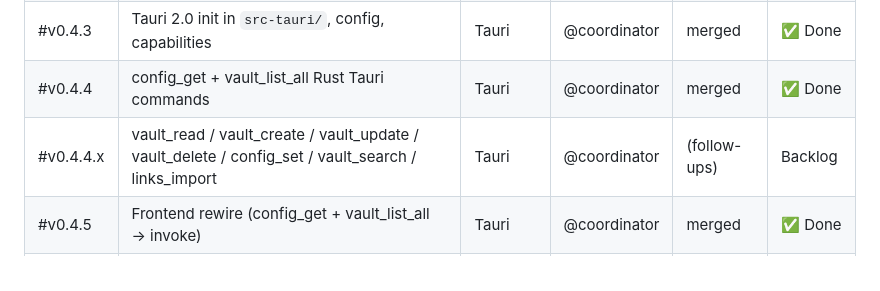
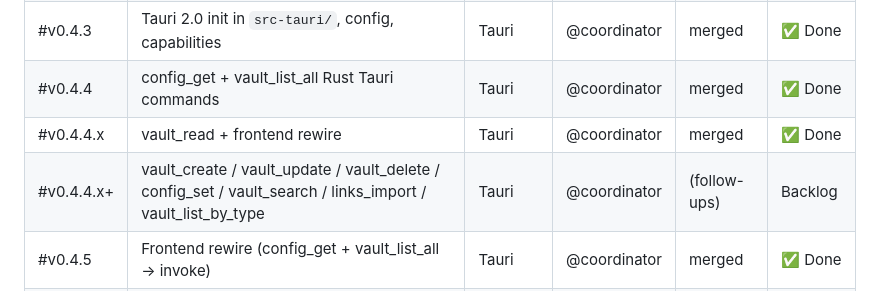
Before and after one commit to lora-sys/second-brain, a Markdown page: PROJECT_STATUS.md, the part around the change. Rendered like a GitHub page.

Commit message:
docs: project status update for v0.4.4.x

```diff
--- a/PROJECT_STATUS.md
+++ b/PROJECT_STATUS.md
@@ -21,7 +21,8 @@ _Last updated: 2026-07-12 by @coordinator_
 | #v0.4.c1 | Cockpit skeleton (sidebar + multi-pane shell) | Cockpit UI | @coordinator | merged | ✅ Done |
 | #v0.4.3 | Tauri 2.0 init in `src-tauri/`, config, capabilities | Tauri | @coordinator | merged | ✅ Done |
 | #v0.4.4 | config_get + vault_list_all Rust Tauri commands | Tauri | @coordinator | merged | ✅ Done |
-| #v0.4.4.x | vault_read / vault_create / vault_update / vault_delete / config_set / vault_search / links_import | Tauri | @coordinator | (follow-ups) | Backlog |
+| #v0.4.4.x | vault_read + frontend rewire | Tauri | @coordinator | merged | ✅ Done |
+| #v0.4.4.x+ | vault_create / vault_update / vault_delete / config_set / vault_search / links_import / vault_list_by_type | Tauri | @coordinator | (follow-ups) | Backlog |
 | #v0.4.5 | Frontend rewire (config_get + vault_list_all → invoke) | Tauri | @coordinator | merged | ✅ Done |
 | #v0.4.6 | Tauri build pipeline + GitHub Actions + AppImage | Tauri | @coordinator | (next round) | Planning |
 | #v0.4.c3 | Cockpit today panel (感悟/成就/关注) | Cockpit UI | @coordinator | merged | ✅ Done |
```
